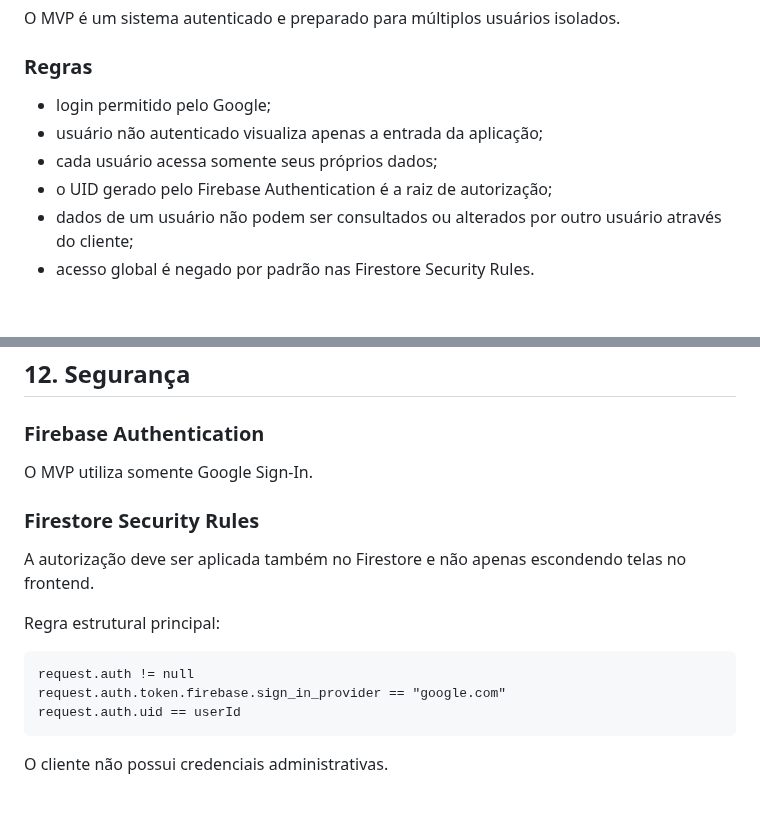
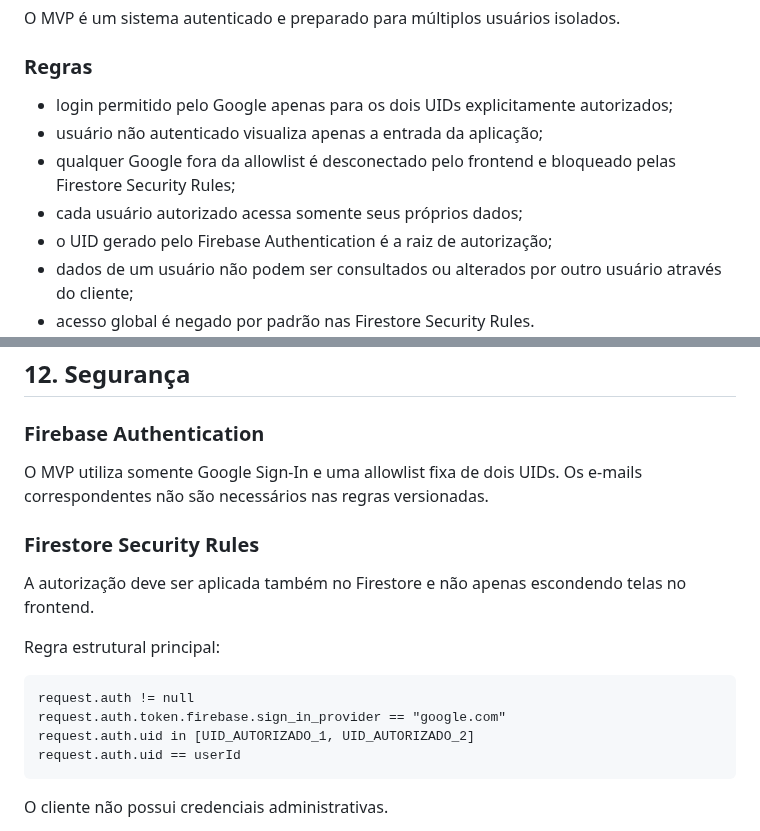
Before and after one commit to abnereslava/eslavahub, a Markdown page: docs/SDD.md, 2 parts joined by grey strips. Rendered like a GitHub page; blank space fills up the shorter version.

Commit message:
docs: record two-account UID allowlist

````diff
--- a/docs/SDD.md
+++ b/docs/SDD.md
@@ -43,9 +43,10 @@ O MVP é um sistema autenticado e preparado para múltiplos usuários isolados.
 
 ### Regras
 
-- login permitido pelo Google;
+- login permitido pelo Google apenas para os dois UIDs explicitamente autorizados;
 - usuário não autenticado visualiza apenas a entrada da aplicação;
-- cada usuário acessa somente seus próprios dados;
+- qualquer Google fora da allowlist é desconectado pelo frontend e bloqueado pelas Firestore Security Rules;
+- cada usuário autorizado acessa somente seus próprios dados;
 - o UID gerado pelo Firebase Authentication é a raiz de autorização;
 - dados de um usuário não podem ser consultados ou alterados por outro usuário através do cliente;
 - acesso global é negado por padrão nas Firestore Security Rules.
@@ -455,7 +456,7 @@ Itens em uso devem ser desativados ou arquivados sempre que exclusão destrutiva
 
 ### Firebase Authentication
 
-O MVP utiliza somente Google Sign-In.
+O MVP utiliza somente Google Sign-In e uma allowlist fixa de dois UIDs. Os e-mails correspondentes não são necessários nas regras versionadas.
 
 ### Firestore Security Rules
 
@@ -466,6 +467,7 @@ Regra estrutural principal:
 ```text
 request.auth != null
 request.auth.token.firebase.sign_in_provider == "google.com"
+request.auth.uid in [UID_AUTORIZADO_1, UID_AUTORIZADO_2]
 request.auth.uid == userId
 ```
 
````
